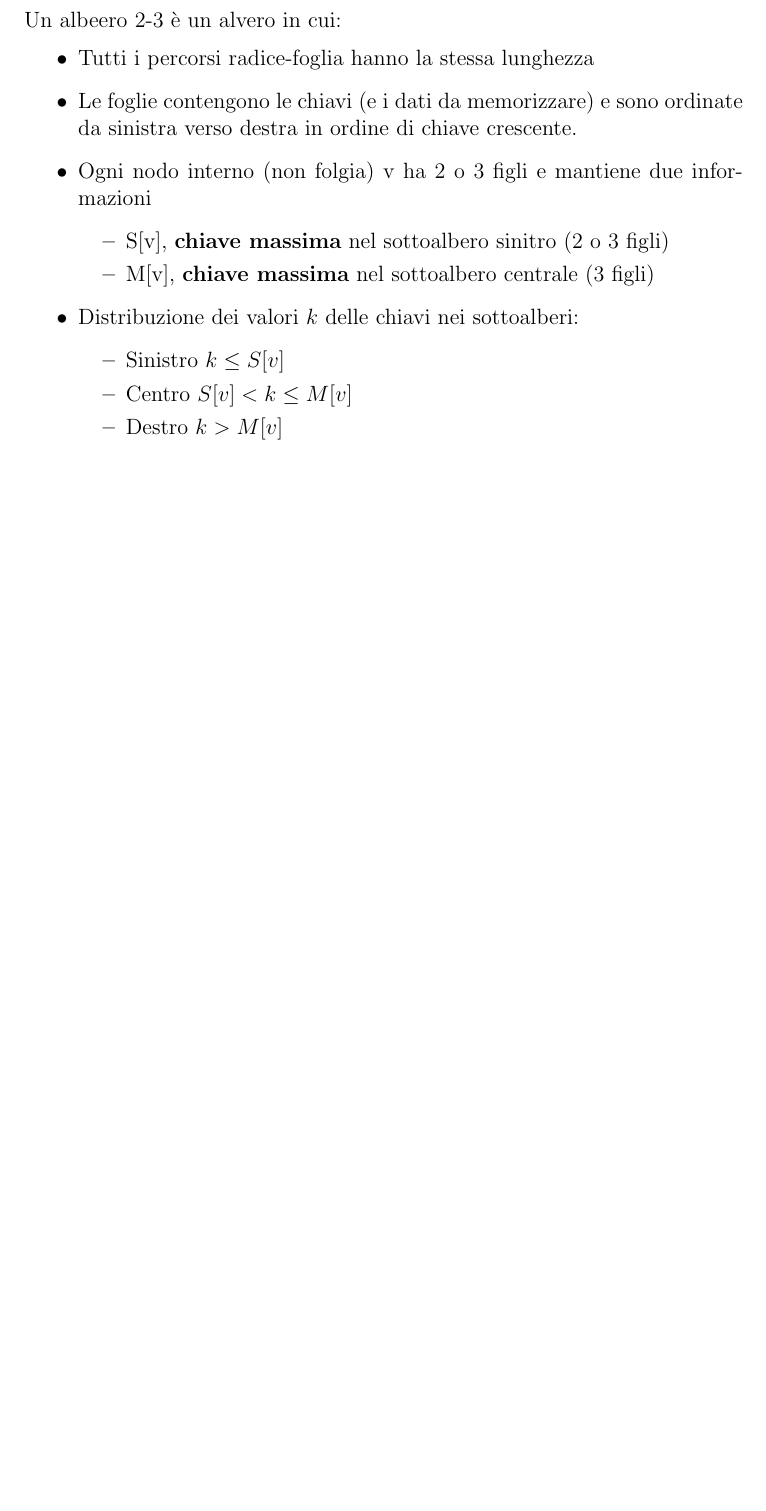
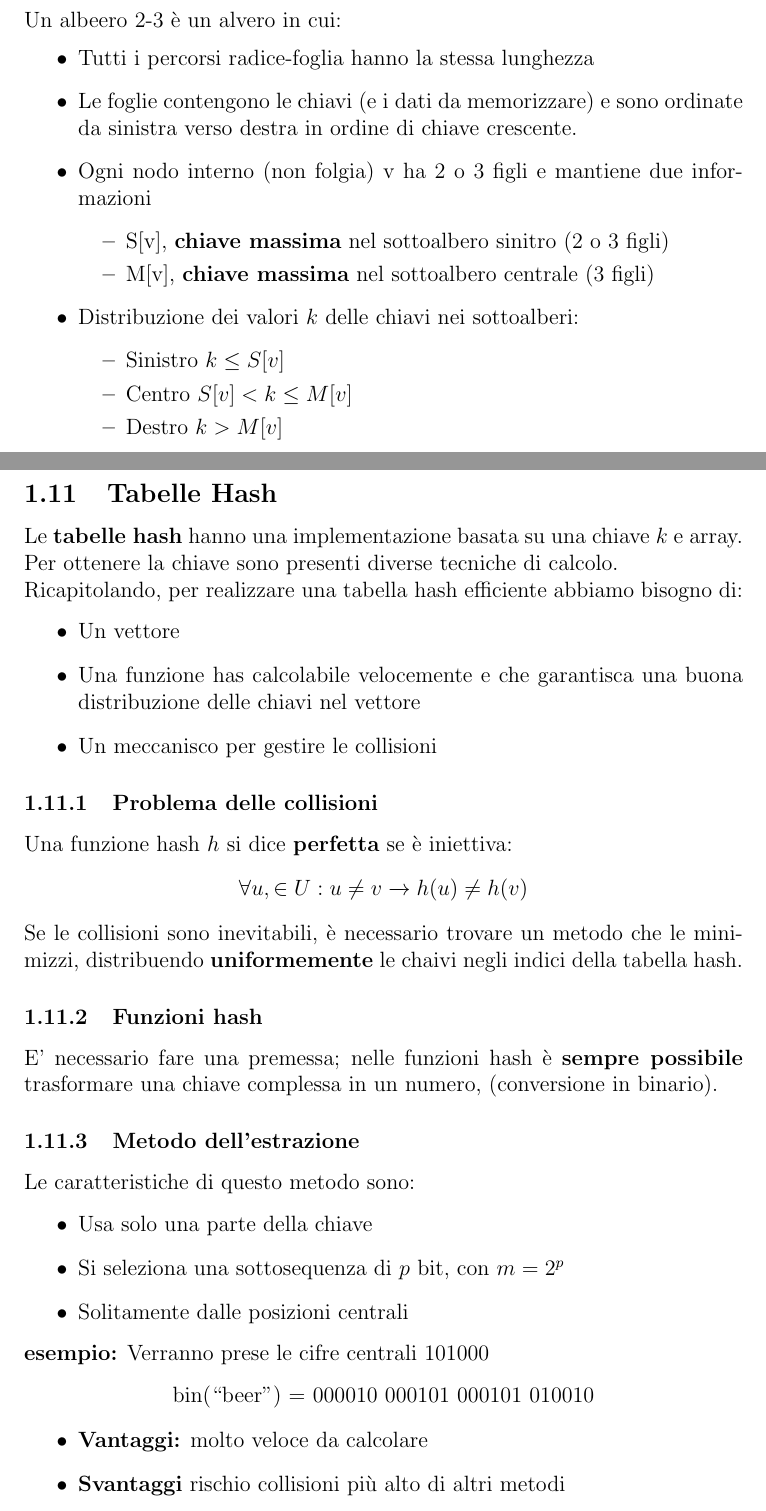
Before and after one commit to kocierik/appuntiUniversit-, a LaTeX document (algoritmi/algoritmi.tex): part of page 6 of 8 before the commit and two parts of pages 6 and 7 of 10 after it, the two joined at a grey line, cut so that both start at the same text, the shorter picture padded with empty space. Compiled offline with pdfLaTeX.

Commit message:
feat: add hash table

```diff
--- a/algoritmi/algoritmi.tex
+++ b/algoritmi/algoritmi.tex
@@ -143,3 +143,33 @@ Un albeero 2-3 è un alvero in cui:
 \end{itemize}
 
 
+\subsection{Tabelle Hash}
+Le \textbf{tabelle hash} hanno una implementazione basata su una chiave $k$ e array.\\
+Per ottenere la chiave sono presenti diverse tecniche di calcolo.\\
+Ricapitolando, per realizzare una tabella hash efficiente abbiamo bisogno di:
+\begin{itemize}
+    \item Un vettore
+    \item Una funzione has calcolabile velocemente e che garantisca una buona distribuzione delle chiavi nel vettore
+    \item Un meccanisco per gestire le collisioni
+\end{itemize}
+\subsubsection{Problema delle collisioni}
+Una funzione hash $h$ si dice \textbf{perfetta} se è iniettiva:
+$$\forall u, \in U: u \neq v \xrightarrow{} h(u) \neq h(v)$$
+Se le collisioni sono inevitabili, è necessario trovare un metodo che le minimizzi, distribuendo \textbf{uniformemente} le chaivi negli indici della tabella hash.
+\subsubsection{Funzioni hash}
+E' necessario fare una premessa; nelle funzioni hash è \textbf{sempre possibile} trasformare una chiave complessa in un numero, (conversione in binario).
+\subsubsection{Metodo dell'estrazione}
+Le caratteristiche di questo metodo sono:
+\begin{itemize}
+    \item Usa solo una parte della chiave
+    \item Si seleziona una sottosequenza di $p$ bit, con $m = 2^p$
+    \item Solitamente dalle posizioni centrali
+\end{itemize}
+\textbf{esempio:} Verranno prese le cifre centrali 101000
+\begin{center}
+ bin(“beer”) = 000010 000101 000101 010010
+\end{center}
+\begin{itemize}
+    \item \textbf{Vantaggi:} molto veloce da calcolare
+    \item \textbf{Svantaggi} rischio collisioni più alto di altri metodi
+\end{itemize}
```
Also changed, not shown: algoritmi/Algoritmi.pdf, algoritmi/algoritmi.tex (51 more changed lines).
